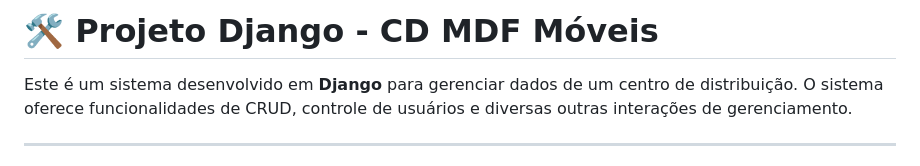
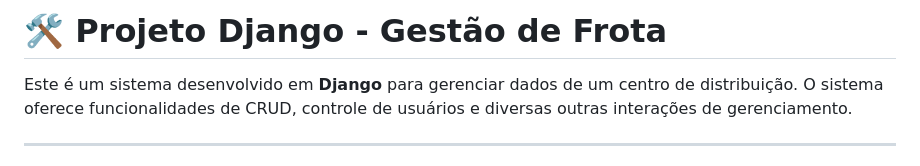
Before and after one commit to rb-alves/gestao-frota, a Markdown page: README.md, the part around the change. Rendered like a GitHub page.

Commit message:
Atualização README.md

```diff
--- a/README.md
+++ b/README.md
@@ -1,5 +1,5 @@
 
-# 🛠️ Projeto Django - CD MDF Móveis
+# 🛠️ Projeto Django - Gestão de Frota
 
 Este é um sistema desenvolvido em **Django** para gerenciar dados de um centro de distribuição. O sistema oferece funcionalidades de CRUD, controle de usuários e diversas outras interações de gerenciamento.
 
```
